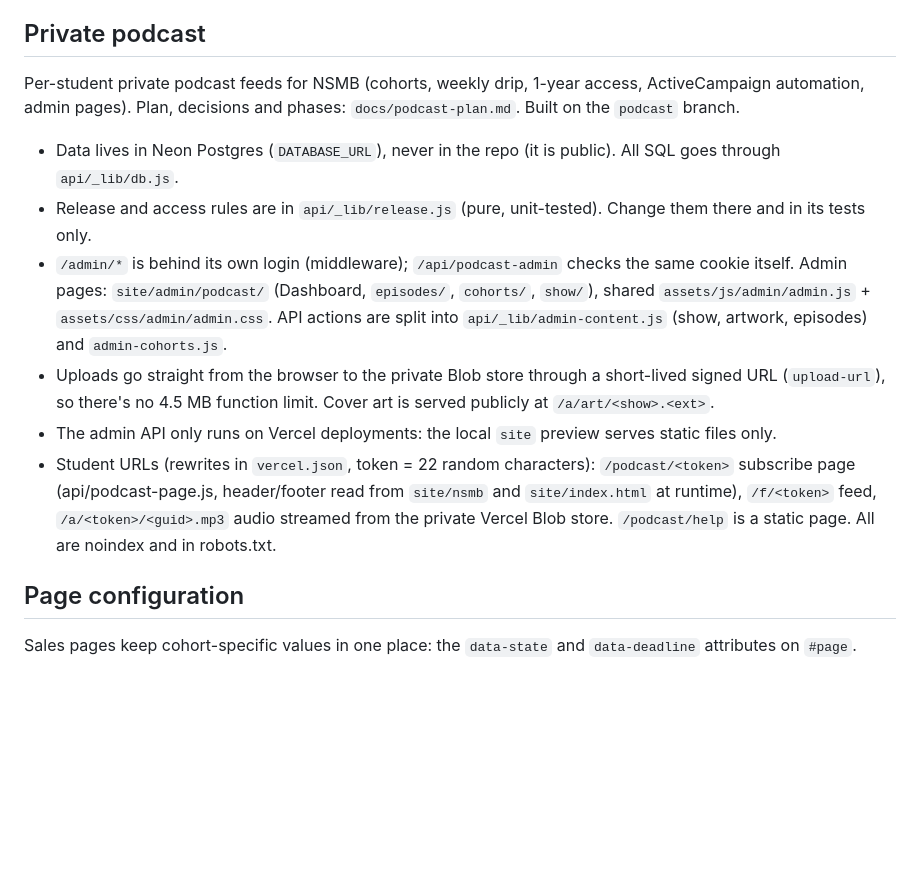
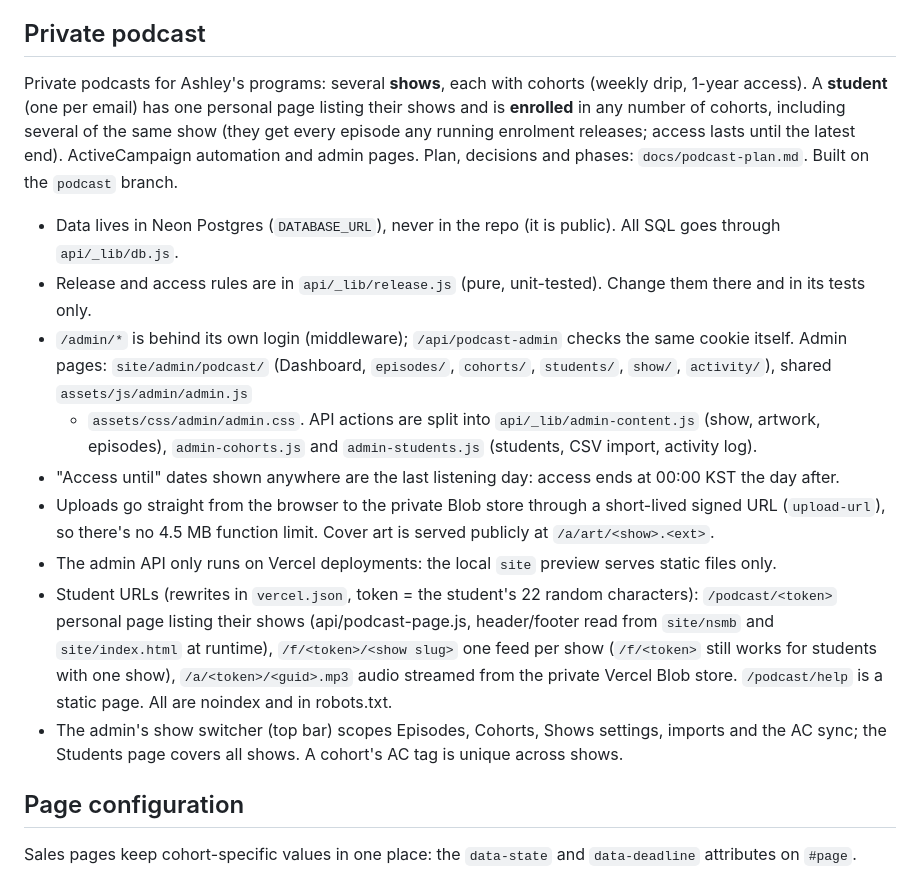
Before and after one commit to heyashleylim/hal-website, a Markdown page: CLAUDE.md, the part around the change. Drawn GitHub-style; blank space fills up the shorter version.

```diff
--- a/CLAUDE.md
+++ b/CLAUDE.md
@@ -131,19 +131,27 @@ Rules for the structure:
 
 ## Private podcast
 
-Per-student private podcast feeds for NSMB (cohorts, weekly drip, 1-year access, ActiveCampaign automation, admin pages).
+Private podcasts for Ashley's programs: several **shows**, each with cohorts (weekly drip, 1-year access). A **student**
+(one per email) has one personal page listing their shows and is **enrolled** in any number of cohorts, including several
+of the same show (they get every episode any running enrolment releases; access lasts until the latest end).
+ActiveCampaign automation and admin pages.
 Plan, decisions and phases: `docs/podcast-plan.md`. Built on the `podcast` branch.
 - Data lives in Neon Postgres (`DATABASE_URL`), never in the repo (it is public). All SQL goes through `api/_lib/db.js`.
 - Release and access rules are in `api/_lib/release.js` (pure, unit-tested). Change them there and in its tests only.
 - `/admin/*` is behind its own login (middleware); `/api/podcast-admin` checks the same cookie itself. Admin pages:
-  `site/admin/podcast/` (Dashboard, `episodes/`, `cohorts/`, `show/`), shared `assets/js/admin/admin.js` + `assets/css/admin/admin.css`.
-  API actions are split into `api/_lib/admin-content.js` (show, artwork, episodes) and `admin-cohorts.js`.
+  `site/admin/podcast/` (Dashboard, `episodes/`, `cohorts/`, `students/`, `show/`, `activity/`), shared `assets/js/admin/admin.js`
+  + `assets/css/admin/admin.css`. API actions are split into `api/_lib/admin-content.js` (show, artwork, episodes),
+  `admin-cohorts.js` and `admin-students.js` (students, CSV import, activity log).
+- "Access until" dates shown anywhere are the last listening day: access ends at 00:00 KST the day after.
 - Uploads go straight from the browser to the private Blob store through a short-lived signed URL (`upload-url`), so
   there's no 4.5 MB function limit. Cover art is served publicly at `/a/art/<show>.<ext>`.
 - The admin API only runs on Vercel deployments: the local `site` preview serves static files only.
-- Student URLs (rewrites in `vercel.json`, token = 22 random characters): `/podcast/<token>` subscribe page (api/podcast-page.js,
-  header/footer read from `site/nsmb` and `site/index.html` at runtime), `/f/<token>` feed, `/a/<token>/<guid>.mp3` audio streamed
-  from the private Vercel Blob store. `/podcast/help` is a static page. All are noindex and in robots.txt.
+- Student URLs (rewrites in `vercel.json`, token = the student's 22 random characters): `/podcast/<token>` personal page
+  listing their shows (api/podcast-page.js, header/footer read from `site/nsmb` and `site/index.html` at runtime),
+  `/f/<token>/<show slug>` one feed per show (`/f/<token>` still works for students with one show), `/a/<token>/<guid>.mp3`
+  audio streamed from the private Vercel Blob store. `/podcast/help` is a static page. All are noindex and in robots.txt.
+- The admin's show switcher (top bar) scopes Episodes, Cohorts, Shows settings, imports and the AC sync; the Students page
+  covers all shows. A cohort's AC tag is unique across shows.
 
 ## Page configuration
 
```
Also changed, not shown: docs/podcast-plan.md (+14 -1 lines).
